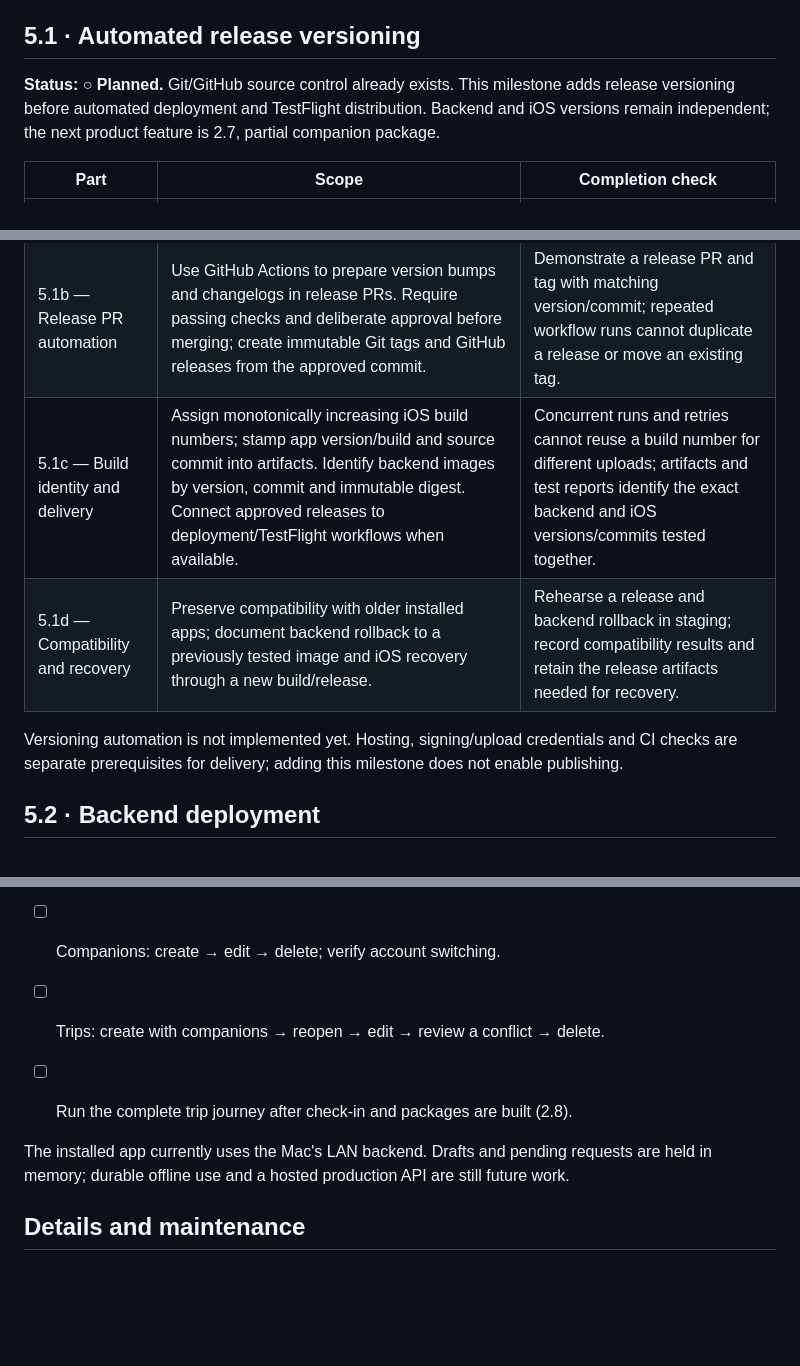
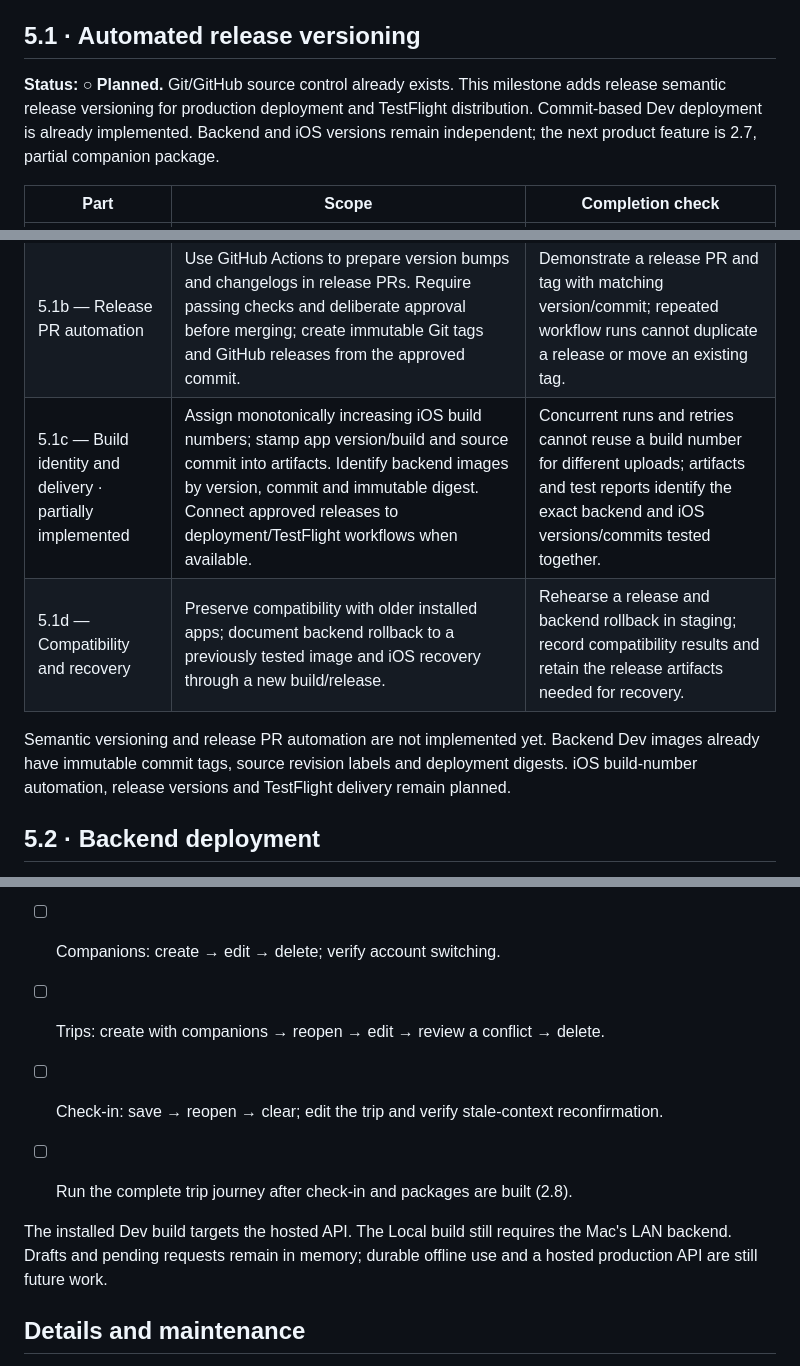
Before and after one commit to alikian/pipgogo-ios, a Markdown page: ROADMAP.md, 3 parts joined by grey strips. Drawn GitHub-style; blank space fills up the shorter version.

```diff
--- a/ROADMAP.md
+++ b/ROADMAP.md
@@ -106,18 +106,20 @@ not an existing reservation.
 ## 5.1 · Automated release versioning
 
 **Status: ○ Planned.** Git/GitHub source control already exists. This milestone adds release
-versioning before automated deployment and TestFlight distribution. Backend and iOS versions
+semantic release versioning for production deployment and TestFlight distribution.
+Commit-based Dev deployment is already implemented. Backend and iOS versions
 remain independent; the next product feature is 2.7, partial companion package.
 
 | Part | Scope | Completion check |
 | --- | --- | --- |
 | 5.1a — Version policy | Define independent major.minor.patch release versions, including pre-1.0 breaking-change rules, and a single version source per repository. Classify release changes with `fix:`, `feat:` and explicit breaking-change markers. Keep release versions distinct from API `/v1` and record versions. | Document examples for fixes, features and breaking changes; version sources agree with packaged application metadata. |
 | 5.1b — Release PR automation | Use GitHub Actions to prepare version bumps and changelogs in release PRs. Require passing checks and deliberate approval before merging; create immutable Git tags and GitHub releases from the approved commit. | Demonstrate a release PR and tag with matching version/commit; repeated workflow runs cannot duplicate a release or move an existing tag. |
-| 5.1c — Build identity and delivery | Assign monotonically increasing iOS build numbers; stamp app version/build and source commit into artifacts. Identify backend images by version, commit and immutable digest. Connect approved releases to deployment/TestFlight workflows when available. | Concurrent runs and retries cannot reuse a build number for different uploads; artifacts and test reports identify the exact backend and iOS versions/commits tested together. |
+| 5.1c — Build identity and delivery · partially implemented | Assign monotonically increasing iOS build numbers; stamp app version/build and source commit into artifacts. Identify backend images by version, commit and immutable digest. Connect approved releases to deployment/TestFlight workflows when available. | Concurrent runs and retries cannot reuse a build number for different uploads; artifacts and test reports identify the exact backend and iOS versions/commits tested together. |
 | 5.1d — Compatibility and recovery | Preserve compatibility with older installed apps; document backend rollback to a previously tested image and iOS recovery through a new build/release. | Rehearse a release and backend rollback in staging; record compatibility results and retain the release artifacts needed for recovery. |
 
-Versioning automation is not implemented yet. Hosting, signing/upload credentials and CI checks
-are separate prerequisites for delivery; adding this milestone does not enable publishing.
+Semantic versioning and release PR automation are not implemented yet. Backend Dev
+images already have immutable commit tags, source revision labels and deployment digests.
+iOS build-number automation, release versions and TestFlight delivery remain planned.
 
 ## 5.2 · Backend deployment
 
@@ -196,10 +209,12 @@ require separately defined scope before implementation.
 - [ ] Profile: save → reopen → edit → clear.
 - [ ] Companions: create → edit → delete; verify account switching.
 - [ ] Trips: create with companions → reopen → edit → review a conflict → delete.
+- [ ] Check-in: save → reopen → clear; edit the trip and verify stale-context reconfirmation.
 - [ ] Run the complete trip journey after check-in and packages are built (2.8).
 
-The installed app currently uses the Mac's LAN backend. Drafts and pending requests are held
-in memory; durable offline use and a hosted production API are still future work.
+The installed Dev build targets the hosted API. The Local build still requires the Mac's
+LAN backend. Drafts and pending requests remain in memory; durable offline use and a
+hosted production API are still future work.
 
 ## Details and maintenance
 
```
Also changed, not shown: other parts of ROADMAP.md (+36 -25 lines), AGENTS.md (+1 -1 lines), TIME_LOG.md (+6 -3 lines).
